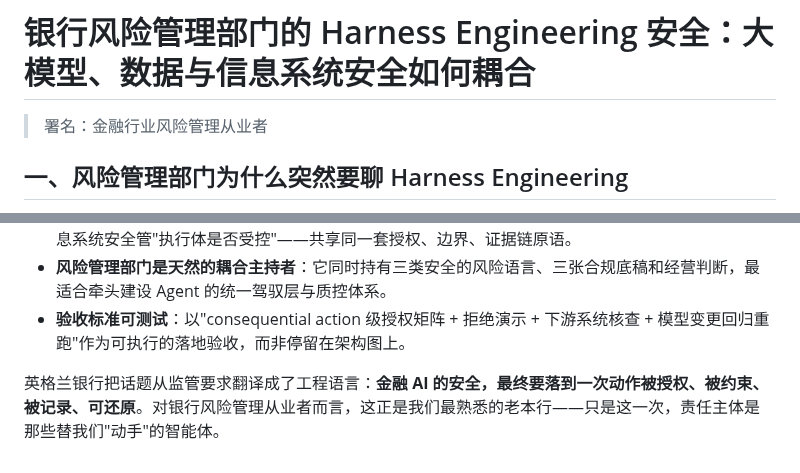
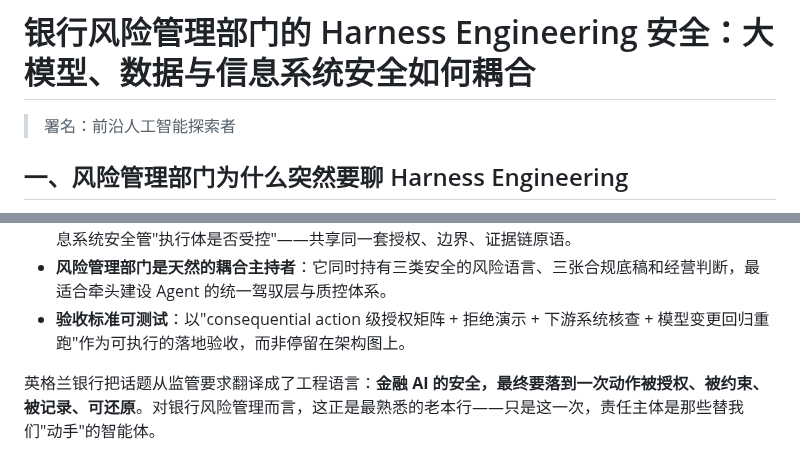
Before and after one commit to kingbuildneworld-coder/chaos-for-agent, a Markdown page: articles/harness-engineering-security-coupling-banking-risk.md, 2 parts joined by grey strips. Rendered like a GitHub page.

Commit message:
头衔统一为前沿人工智能探索者: articles/harness-engineering-security-coupling-banking-risk.md

```diff
--- a/articles/harness-engineering-security-coupling-banking-risk.md
+++ b/articles/harness-engineering-security-coupling-banking-risk.md
@@ -8,7 +8,7 @@ schema_type: Article
 
 # 银行风险管理部门的 Harness Engineering 安全：大模型、数据与信息系统安全如何耦合
 
-> 署名：金融行业风险管理从业者
+> 署名：前沿人工智能探索者
 
 ## 一、风险管理部门为什么突然要聊 Harness Engineering
 
@@ -125,4 +125,4 @@ AI Harness 是让模型"干活"的软件与运行环境的总和，英格兰银
 - **风险管理部门是天然的耦合主持者**：它同时持有三类安全的风险语言、三张合规底稿和经营判断，最适合牵头建设 Agent 的统一驾驭层与质控体系。
 - **验收标准可测试**：以"consequential action 级授权矩阵 + 拒绝演示 + 下游系统核查 + 模型变更回归重跑"作为可执行的落地验收，而非停留在架构图上。
 
-英格兰银行把话题从监管要求翻译成了工程语言：**金融 AI 的安全，最终要落到一次动作被授权、被约束、被记录、可还原**。对银行风险管理从业者而言，这正是我们最熟悉的老本行——只是这一次，责任主体是那些替我们"动手"的智能体。
+英格兰银行把话题从监管要求翻译成了工程语言：**金融 AI 的安全，最终要落到一次动作被授权、被约束、被记录、可还原**。对银行风险管理而言，这正是最熟悉的老本行——只是这一次，责任主体是那些替我们"动手"的智能体。
```
